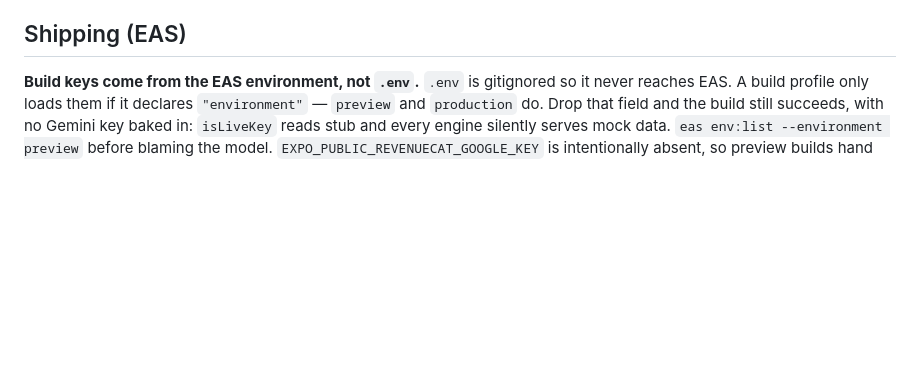
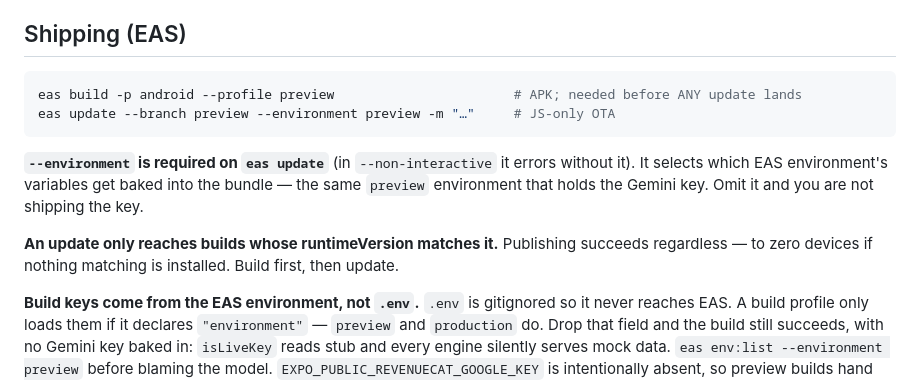
Before and after one commit to hardik6330/Rizz-App, a Markdown page: AGENTS.md, the part around the change. Drawn GitHub-style; blank space fills up the shorter version.

Commit message:
Document the eas update --environment requirement
Co-Authored-By: Claude Opus 4.8 <noreply@anthropic.com>

````diff
--- a/AGENTS.md
+++ b/AGENTS.md
@@ -90,6 +90,18 @@ the sentinel for the "✨ Fresh today" tag (no fake tester invented).
 
 ## Shipping (EAS)
 
+```bash
+eas build -p android --profile preview                       # APK; needed before ANY update lands
+eas update --branch preview --environment preview -m "…"     # JS-only OTA
+```
+
+**`--environment` is required on `eas update`** (in `--non-interactive` it errors without it).
+It selects which EAS environment's variables get baked into the bundle — the same `preview`
+environment that holds the Gemini key. Omit it and you are not shipping the key.
+
+**An update only reaches builds whose runtimeVersion matches it.** Publishing succeeds
+regardless — to zero devices if nothing matching is installed. Build first, then update.
+
 **Build keys come from the EAS environment, not `.env`.** `.env` is gitignored so it never
 reaches EAS. A build profile only loads them if it declares `"environment"` — `preview` and
 `production` do. Drop that field and the build still succeeds, with no Gemini key baked in:
````
